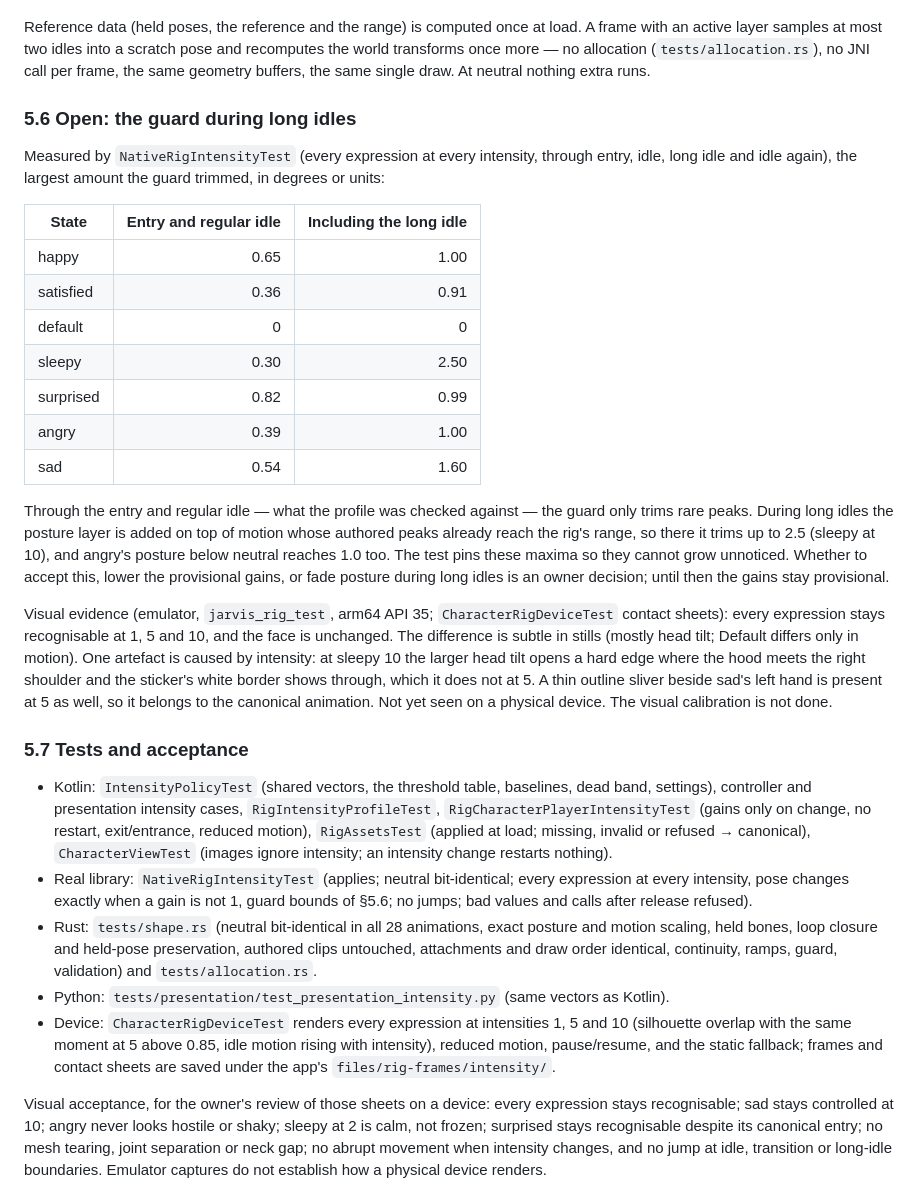
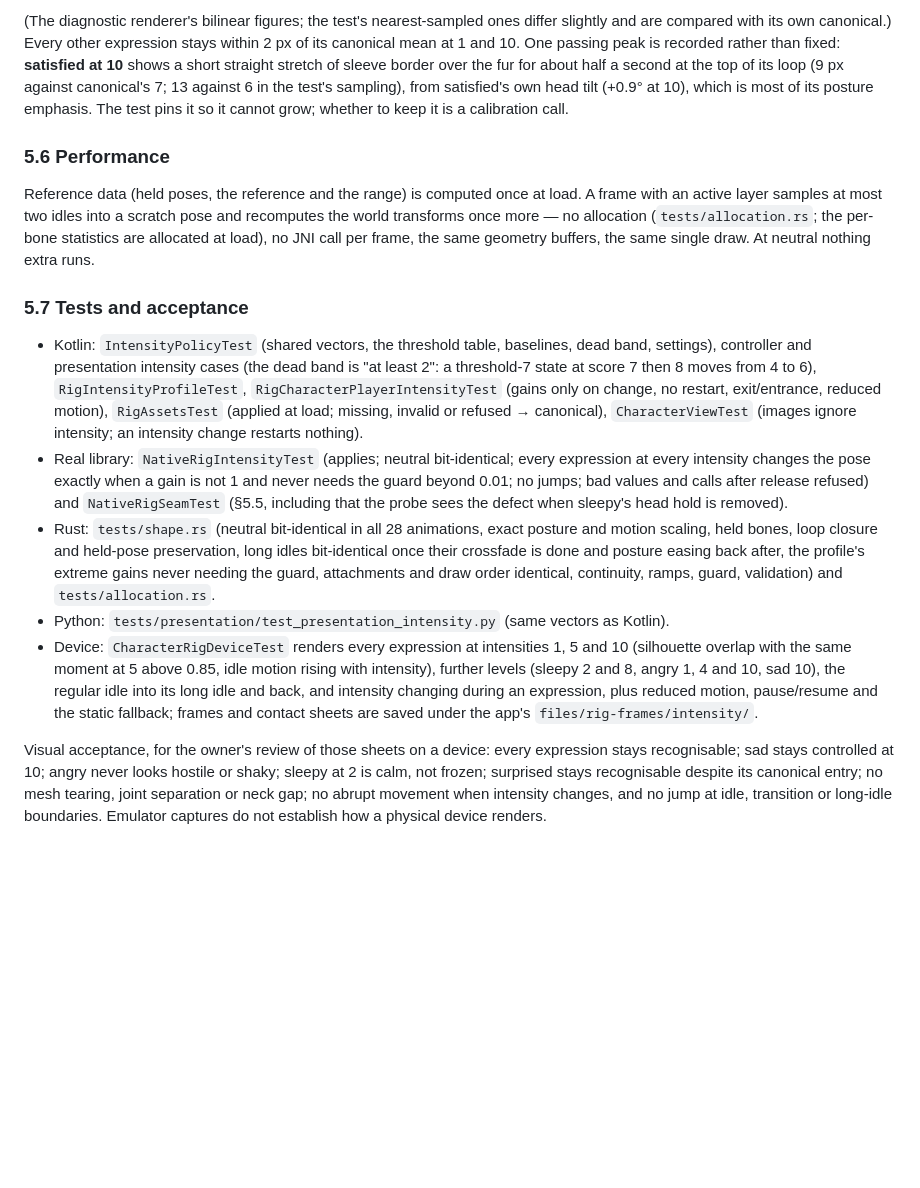
Before and after one commit to harsh-life/JARVIS, a Markdown page: docs/CHARACTER_RIG.md, the part around one of its changes. GitHub-like rendering; blank space fills up the shorter version.

```diff
--- a/docs/CHARACTER_RIG.md
+++ b/docs/CHARACTER_RIG.md
@@ -197,58 +263,41 @@ safety boundary, not a substitute for calibrating the profile.
+(The diagnostic renderer's bilinear figures; the test's nearest-sampled ones differ slightly and
+are compared with its own canonical.) Every other expression stays within 2 px of its canonical
+mean at 1 and 10. One passing peak is recorded rather than fixed: **satisfied at 10** shows a short
+straight stretch of sleeve border over the fur for about half a second at the top of its loop (9 px
+against canonical's 7; 13 against 6 in the test's sampling), from satisfied's own head tilt (+0.9°
+at 10), which is most of its posture emphasis. The test pins it so it cannot grow; whether to keep
+it is a calibration call.
+
+### 5.6 Performance
 
 Reference data (held poses, the reference and the range) is computed once at load. A frame with an
 active layer samples at most two idles into a scratch pose and recomputes the world transforms once
-more — no allocation (`tests/allocation.rs`), no JNI call per frame, the same geometry buffers, the
-same single draw. At neutral nothing extra runs.
-
-### 5.6 Open: the guard during long idles
-
-Measured by `NativeRigIntensityTest` (every expression at every intensity, through entry, idle,
-long idle and idle again), the largest amount the guard trimmed, in degrees or units:
-
-| State | Entry and regular idle | Including the long idle |
-|---|---:|---:|
-| happy | 0.65 | 1.00 |
-| satisfied | 0.36 | 0.91 |
-| default | 0 | 0 |
-| sleepy | 0.30 | 2.50 |
-| surprised | 0.82 | 0.99 |
-| angry | 0.39 | 1.00 |
-| sad | 0.54 | 1.60 |
-
-Through the entry and regular idle — what the profile was checked against — the guard only trims
-rare peaks. During long idles the posture layer is added on top of motion whose authored peaks
-already reach the rig's range, so there it trims up to 2.5 (sleepy at 10), and angry's posture
-below neutral reaches 1.0 too. The test pins these maxima so they cannot grow unnoticed. Whether to
-accept this, lower the provisional gains, or fade posture during long idles is an owner decision;
-until then the gains stay provisional.
-
-Visual evidence (emulator, `jarvis_rig_test`, arm64 API 35; `CharacterRigDeviceTest` contact
-sheets): every expression stays recognisable at 1, 5 and 10, and the face is unchanged. The
-difference is subtle in stills (mostly head tilt; Default differs only in motion). One artefact
-is caused by intensity: at sleepy 10 the larger head tilt opens a hard edge where the hood meets
-the right shoulder and the sticker's white border shows through, which it does not at 5. A thin
-outline sliver beside sad's left hand is present at 5 as well, so it belongs to the canonical
-animation. Not yet seen on a physical device. The visual calibration is not done.
+more — no allocation (`tests/allocation.rs`; the per-bone statistics are allocated at load), no JNI
+call per frame, the same geometry buffers, the same single draw. At neutral nothing extra runs.
 
 ### 5.7 Tests and acceptance
 
 - Kotlin: `IntensityPolicyTest` (shared vectors, the threshold table, baselines, dead band,
-  settings), controller and presentation intensity cases, `RigIntensityProfileTest`,
+  settings), controller and presentation intensity cases (the dead band is "at least 2": a
+  threshold-7 state at score 7 then 8 moves from 4 to 6), `RigIntensityProfileTest`,
   `RigCharacterPlayerIntensityTest` (gains only on change, no restart, exit/entrance, reduced
   motion), `RigAssetsTest` (applied at load; missing, invalid or refused → canonical),
   `CharacterViewTest` (images ignore intensity; an intensity change restarts nothing).
 - Real library: `NativeRigIntensityTest` (applies; neutral bit-identical; every expression at every
-  intensity, pose changes exactly when a gain is not 1, guard bounds of §5.6; no jumps; bad values
-  and calls after release refused).
+  intensity changes the pose exactly when a gain is not 1 and never needs the guard beyond 0.01;
+  no jumps; bad values and calls after release refused) and `NativeRigSeamTest` (§5.5, including
+  that the probe sees the defect when sleepy's head hold is removed).
 - Rust: `tests/shape.rs` (neutral bit-identical in all 28 animations, exact posture and motion
-  scaling, held bones, loop closure and held-pose preservation, authored clips untouched,
-  attachments and draw order identical, continuity, ramps, guard, validation) and
+  scaling, held bones, loop closure and held-pose preservation, long idles bit-identical once their
+  crossfade is done and posture easing back after, the profile's extreme gains never needing the
+  guard, attachments and draw order identical, continuity, ramps, guard, validation) and
   `tests/allocation.rs`.
 - Python: `tests/presentation/test_presentation_intensity.py` (same vectors as Kotlin).
 - Device: `CharacterRigDeviceTest` renders every expression at intensities 1, 5 and 10 (silhouette
-  overlap with the same moment at 5 above 0.85, idle motion rising with intensity), reduced motion,
-  pause/resume, and the static fallback; frames and contact sheets are saved under the app's
-  `files/rig-frames/intensity/`.
+  overlap with the same moment at 5 above 0.85, idle motion rising with intensity), further levels
+  (sleepy 2 and 8, angry 1, 4 and 10, sad 10), the regular idle into its long idle and back, and
+  intensity changing during an expression, plus reduced motion, pause/resume and the static
+  fallback; frames and contact sheets are saved under the app's `files/rig-frames/intensity/`.
 
 Visual acceptance, for the owner's review of those sheets on a device: every expression stays
 recognisable; sad stays controlled at 10; angry never looks hostile or shaky; sleepy at 2 is calm,
```
Also changed, not shown: other parts of docs/CHARACTER_RIG.md (+89 -23 lines).
